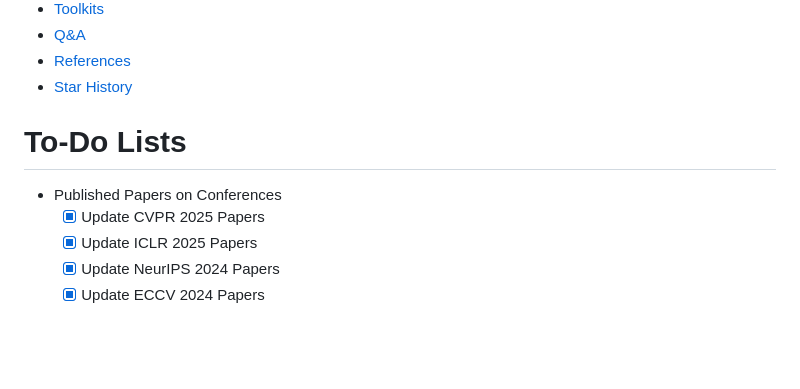
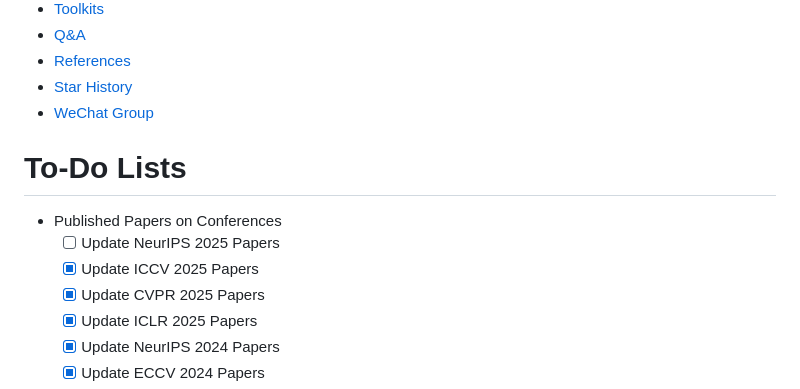
Before and after one commit to AlonzoLeeeooo/awesome-text-to-image-studies, a Markdown page: README.md, the part around one of its changes. Rendered like a GitHub page; blank space fills up the shorter version.

Commit message:
Update the WeChat group

```diff
--- a/README.md
+++ b/README.md
@@ -56,11 +56,13 @@ Recent news of this GitHub repo are listed as follows.
 - [Q&A](#qa)
 - [References](#references)
 - [Star History](#star-history)
-
+- [WeChat Group](#wechat-group)
 
 <!-- omit in toc -->
 # To-Do Lists
 - Published Papers on Conferences
+  - [ ] Update NeurIPS 2025 Papers
+  - [x] Update ICCV 2025 Papers
   - [x] Update CVPR 2025 Papers
   - [x] Update ICLR 2025 Papers
   - [x] Update NeurIPS 2024 Papers
```
Also changed, not shown: other parts of README.md (+11 -0 lines), github-materials/group.png (added).
